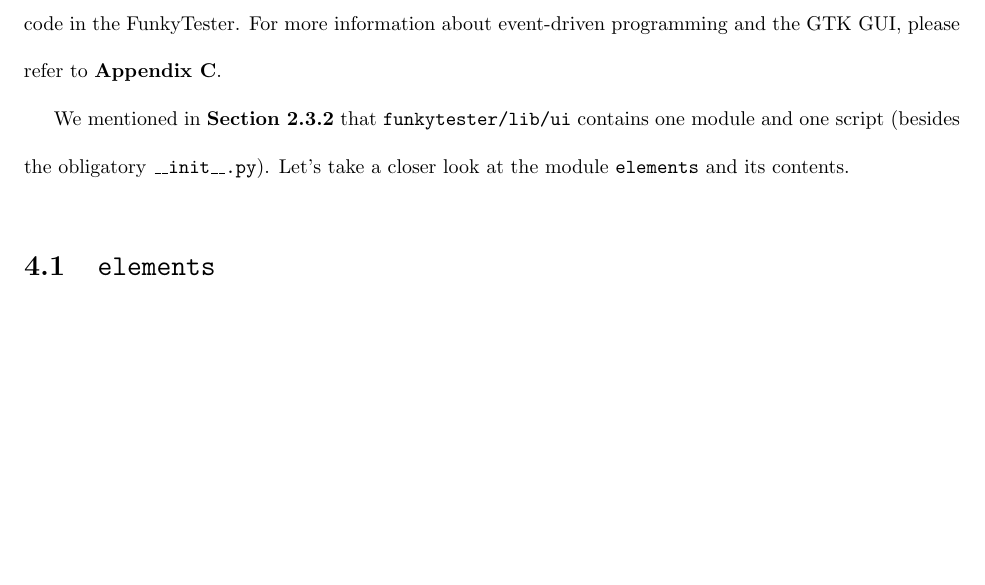
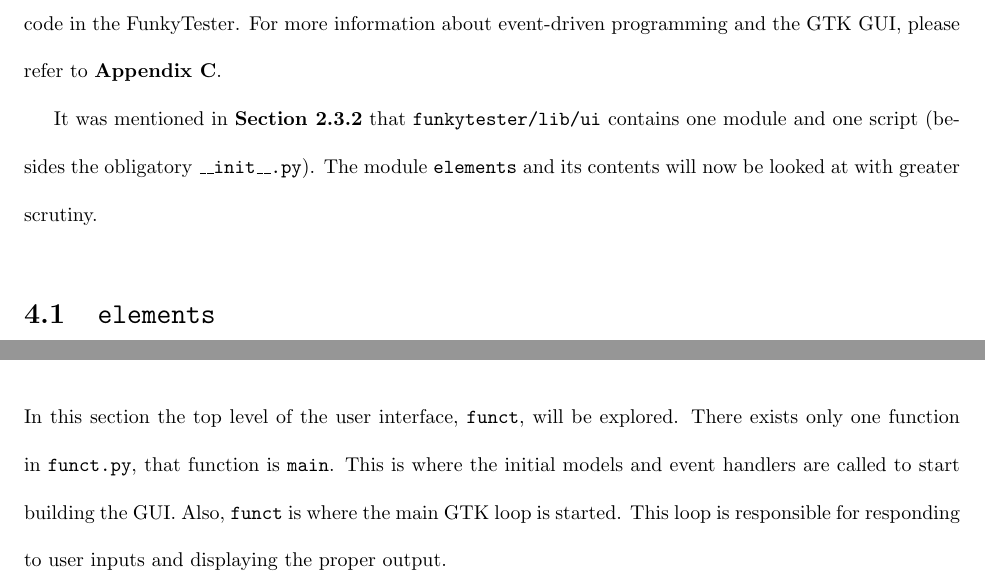
Before and after one commit to waynr/funkytester, a LaTeX document (doc/bite-sized.tex): part of page 18 of 37 before the commit and two parts of pages 18 and 20 of 37 after it, the two joined at a grey line, cut so that both start at the same text, the shorter picture padded with empty space. Compiled offline with pdfLaTeX.

Commit message:
doc: Tentative final edits for removing individual references, CLI images, and strong emphasis on directory structure

```diff
--- a/doc/bite-sized.tex
+++ b/doc/bite-sized.tex
@@ -477,7 +479,7 @@ Events are messages from the platform to the user interface, whereas commands ar
 %2DO
 When looking into the GUI code, please note that the flow is completely different from the back end code. The GUI is based on an event-driven programming paradigm, which is quite different than the other code in the FunkyTester. For more information about event-driven programming and the GTK GUI, please refer to \hyperref[app:GTK]{\textbf{Appendix \ref{app:GTK}}}.
 
-We mentioned in \hyperref[sec:ui_contents]{\textbf{Section \ref{sec:ui_contents}}} that \texttt{funkytester/lib/ui} contains one module and one script (besides the obligatory \texttt{\_\_init\_\_.py}). Let's take a closer look at the module \texttt{elements} and its contents.
+It was mentioned in \hyperref[sec:ui_contents]{\textbf{Section \ref{sec:ui_contents}}} that \texttt{funkytester/lib/ui} contains one module and one script (besides the obligatory \texttt{\_\_init\_\_.py}). The module \texttt{elements} and its contents will now be looked at with greater scrutiny.
 
 % talk about /elements/
 \section{\texttt{elements}}
@@ -529,7 +531,8 @@ functester.pyc  functwidgets.pyc       __init__.pyc  utils.py
 \end{itemize}
 
 Now that some of the details in the user interface code have been looked at, the highest level of the \texttt{ui} architecture needs to be re-examined. %now talk about what funct is doing --> how the flow goes (where it pulls info from) -- a general overview
-\section{\texttt{funct}}
+\section{Overview of \texttt{funct}}
+In this section the top level of the user interface, \texttt{funct}, will be explored. There exists only one function in \texttt{funct.py}, that function is \texttt{main}. This is where the initial models and event handlers are called to start building the GUI. Also, \texttt{funct} is where the main GTK loop is started. This loop is responsible for responding to user inputs and displaying the proper output.
 \newpage
 
 %%%%%%%%%%%%%%%%%%%%%%%%%%%%%%%%%%%%%%%%%%%%%%%%%%%%%%%%%%%%%%%%%%%%%%%%%%%%%%%%%%%%%%%%%%%%%%%%%%%%%%%%%%%%%%
```
Also changed, not shown: doc/bite-sized.tex (12 more changed lines).
